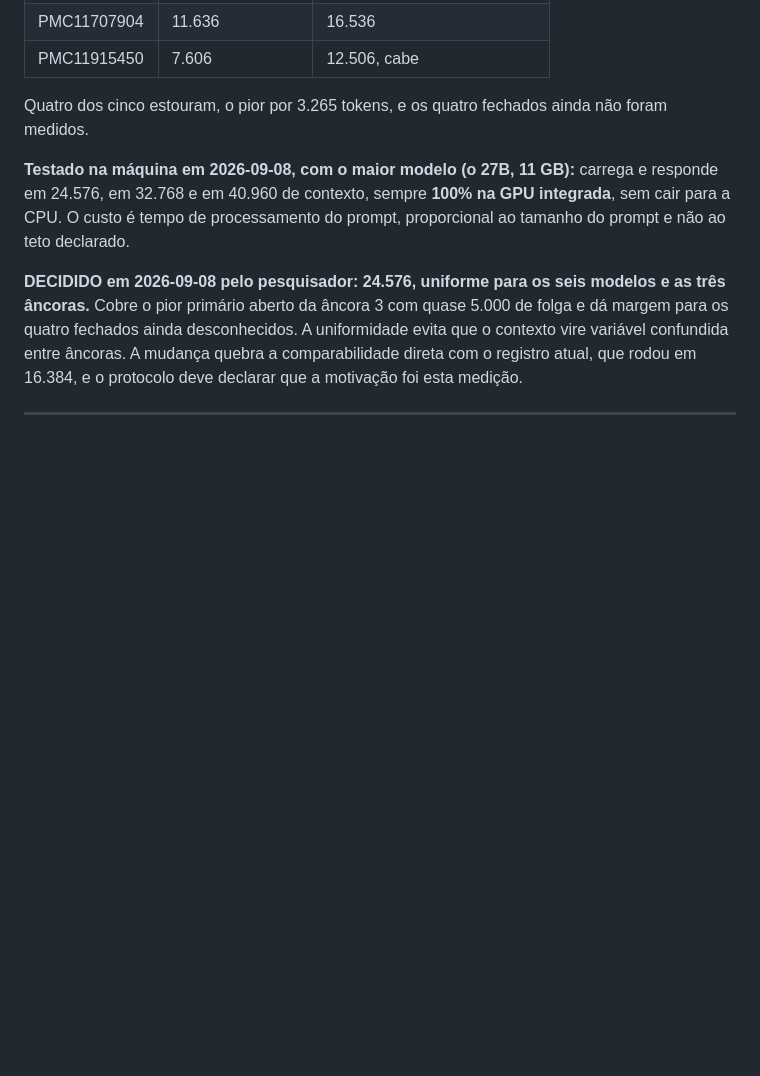
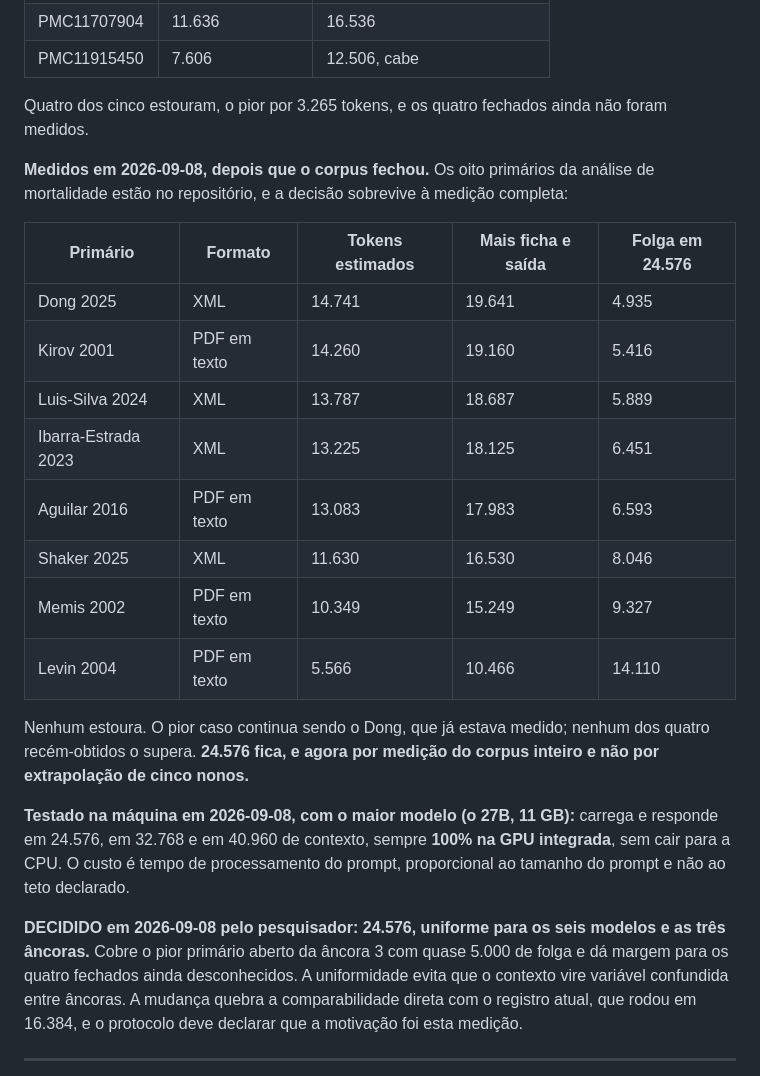
Before and after one commit to gbbarra/llm-evidence-extraction-benchmark-ptbr, a Markdown page: dados/estudo12/decisoes-fase0.md, the part around the change. GitHub-like rendering; blank space fills up the shorter version.

Commit message:
Decisao 6: 24.576 confirmada pela medicao do corpus completo da ancora 3
O registro dizia que os quatro primarios fechados ainda nao tinham sido medidos. Agora
estao no repositorio e foram. Nenhum estoura: o pior caso continua sendo o Dong, ja
medido, com 19.641 tokens e 4.935 de folga. Os quatro recem-obtidos ficam todos abaixo
dele, inclusive o Kirov, que e o maior deles com 19.160.

A decisao passa de extrapolacao de cinco nonos para medicao dos oito.

Co-Authored-By: Claude Opus 5 <noreply@anthropic.com>

```diff
--- a/dados/estudo12/decisoes-fase0.md
+++ b/dados/estudo12/decisoes-fase0.md
@@ -338,6 +338,23 @@ quebrou porque as fichas da âncora 2 saíram curtas.
 
 Quatro dos cinco estouram, o pior por 3.265 tokens, e os quatro fechados ainda não foram medidos.
 
+**Medidos em 2026-09-08, depois que o corpus fechou.** Os oito primários da análise de mortalidade
+estão no repositório, e a decisão sobrevive à medição completa:
+
+| Primário | Formato | Tokens estimados | Mais ficha e saída | Folga em 24.576 |
+|---|---|---|---|---|
+| Dong 2025 | XML | 14.741 | 19.641 | 4.935 |
+| Kirov 2001 | PDF em texto | 14.260 | 19.160 | 5.416 |
+| Luis-Silva 2024 | XML | 13.787 | 18.687 | 5.889 |
+| Ibarra-Estrada 2023 | XML | 13.225 | 18.125 | 6.451 |
+| Aguilar 2016 | PDF em texto | 13.083 | 17.983 | 6.593 |
+| Shaker 2025 | XML | 11.630 | 16.530 | 8.046 |
+| Memis 2002 | PDF em texto | 10.349 | 15.249 | 9.327 |
+| Levin 2004 | PDF em texto | 5.566 | 10.466 | 14.110 |
+
+Nenhum estoura. O pior caso continua sendo o Dong, que já estava medido; nenhum dos quatro recém-obtidos
+o supera. **24.576 fica, e agora por medição do corpus inteiro e não por extrapolação de cinco nonos.**
+
 **Testado na máquina em 2026-09-08, com o maior modelo (o 27B, 11 GB):** carrega e responde em 24.576,
 em 32.768 e em 40.960 de contexto, sempre **100% na GPU integrada**, sem cair para a CPU. O custo é
 tempo de processamento do prompt, proporcional ao tamanho do prompt e não ao teto declarado.
```
